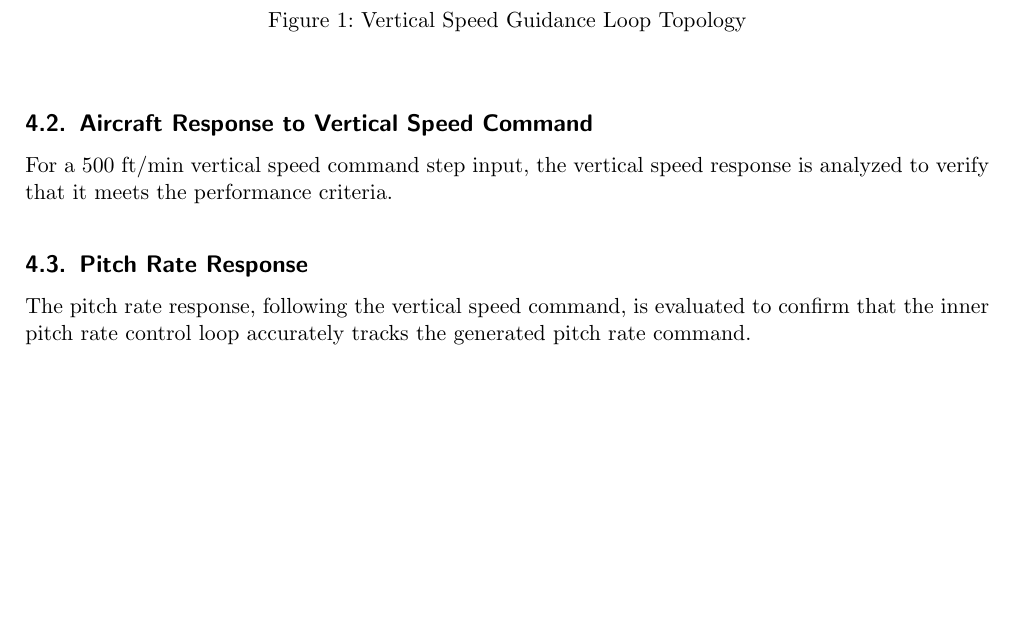
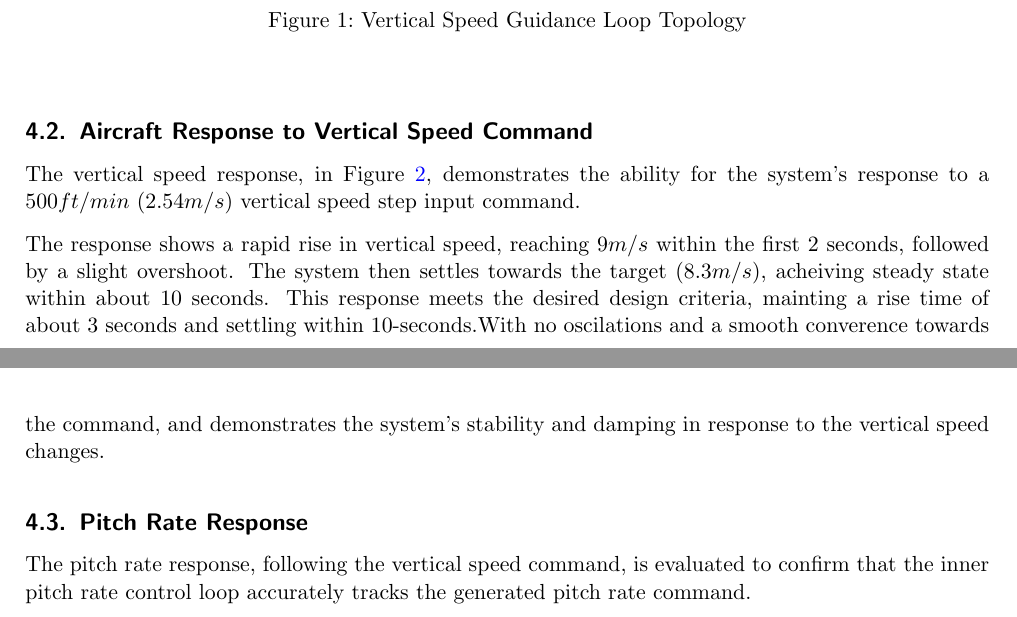
Before and after one commit to ben8328/AERO4600_A3, a LaTeX problem sheet (aero4600_a3/assignment3/Report2/aero4600_report_template/AERO4600_report_template.tex): part of page 5 of 10 before the commit and two parts of pages 5 and 6 of 11 after it, the two joined at a grey line, cut so that both start at the same text, the shorter picture padded with empty space. Compiled offline with pdfLaTeX.

Commit message:
Added section report content for 4.2 Aircraft Response to Vertical Speed Command

```diff
--- a/aero4600_a3/assignment3/Report2/aero4600_report_template/AERO4600_report_template.tex
+++ b/aero4600_a3/assignment3/Report2/aero4600_report_template/AERO4600_report_template.tex
@@ -140,9 +140,12 @@ the pitch rate controller to compute the required elevator deflection ($\delta_e
     \label{fig:q3-loop-top}
 \end{figure}
 
+
 \subsection{Aircraft Response to Vertical Speed Command}
-For a 500 ft/min vertical speed command step input, the vertical speed response is analyzed to verify that it meets
-the performance criteria.
+The vertical speed response, in Figure \ref{fig:q3-vs response}, demonstrates the ability for the system's response to a
+$500 ft/min$ ($2.54 m/s$) vertical speed step input command.
+
+
 \begin{figure}[ht!]
     \centering
     \includegraphics[width=0.7\linewidth]{Figures/VS Response -Q3.png}
@@ -150,6 +153,11 @@ the performance criteria.
     \label{fig:q3-vs response}
 \end{figure}
 
+
+The response shows a rapid rise in vertical speed, reaching $9 m/s$ within the first 2 seconds, followed by a slight overshoot.
+The system then settles towards the target ($8.3 m/s$), acheiving steady state within about 10 seconds. This response meets the
+desired design criteria, mainting a rise time of about 3 seconds and settling within 10-seconds.With no oscilations and a smooth
+converence towards the command, and demonstrates the system's stability and damping in response to the vertical speed changes.
 
 
 \subsection{Pitch Rate Response}
```
Also changed, not shown: aero4600_a3/assignment3/Report2/aero4600_report_template/AERO4600_report_template.pdf.
